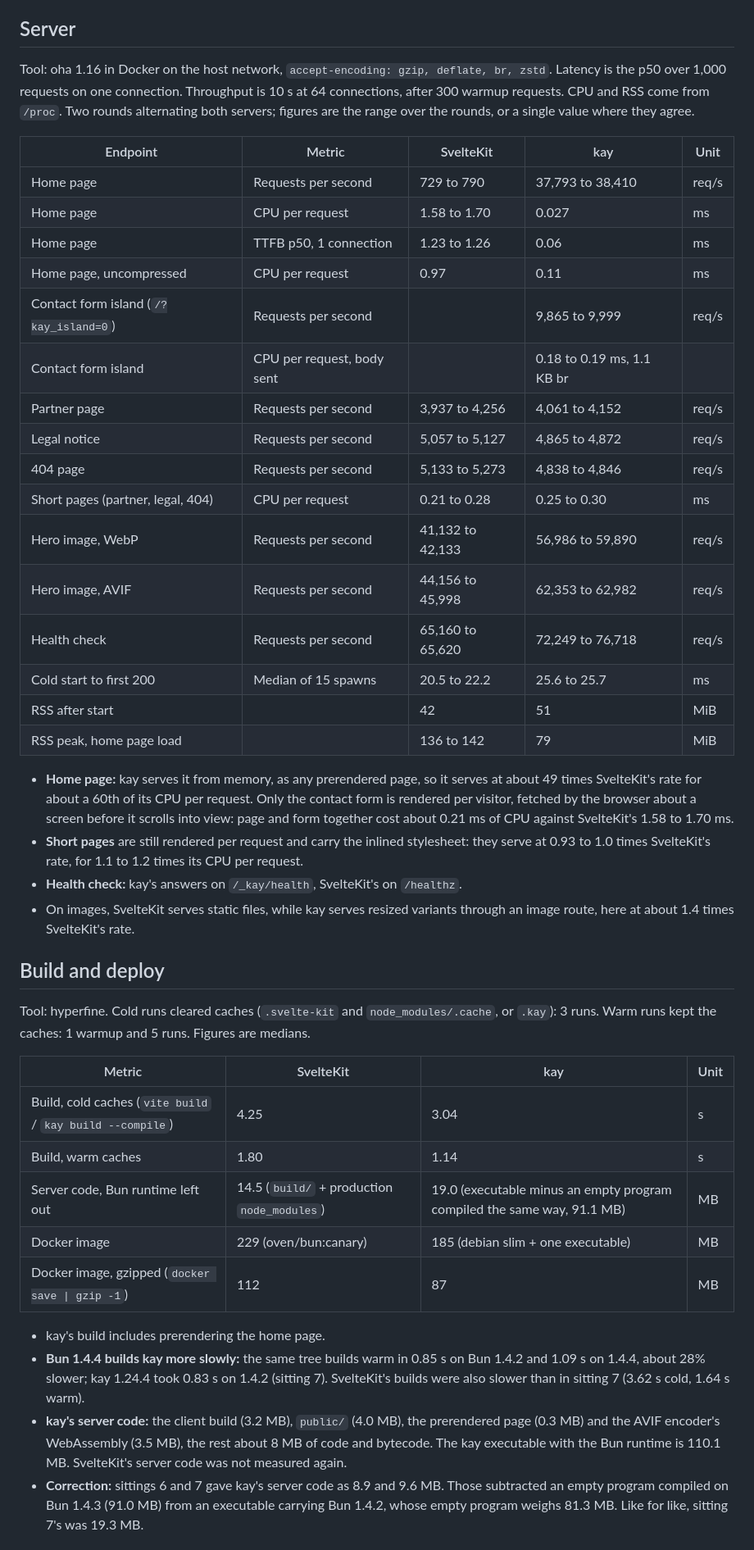
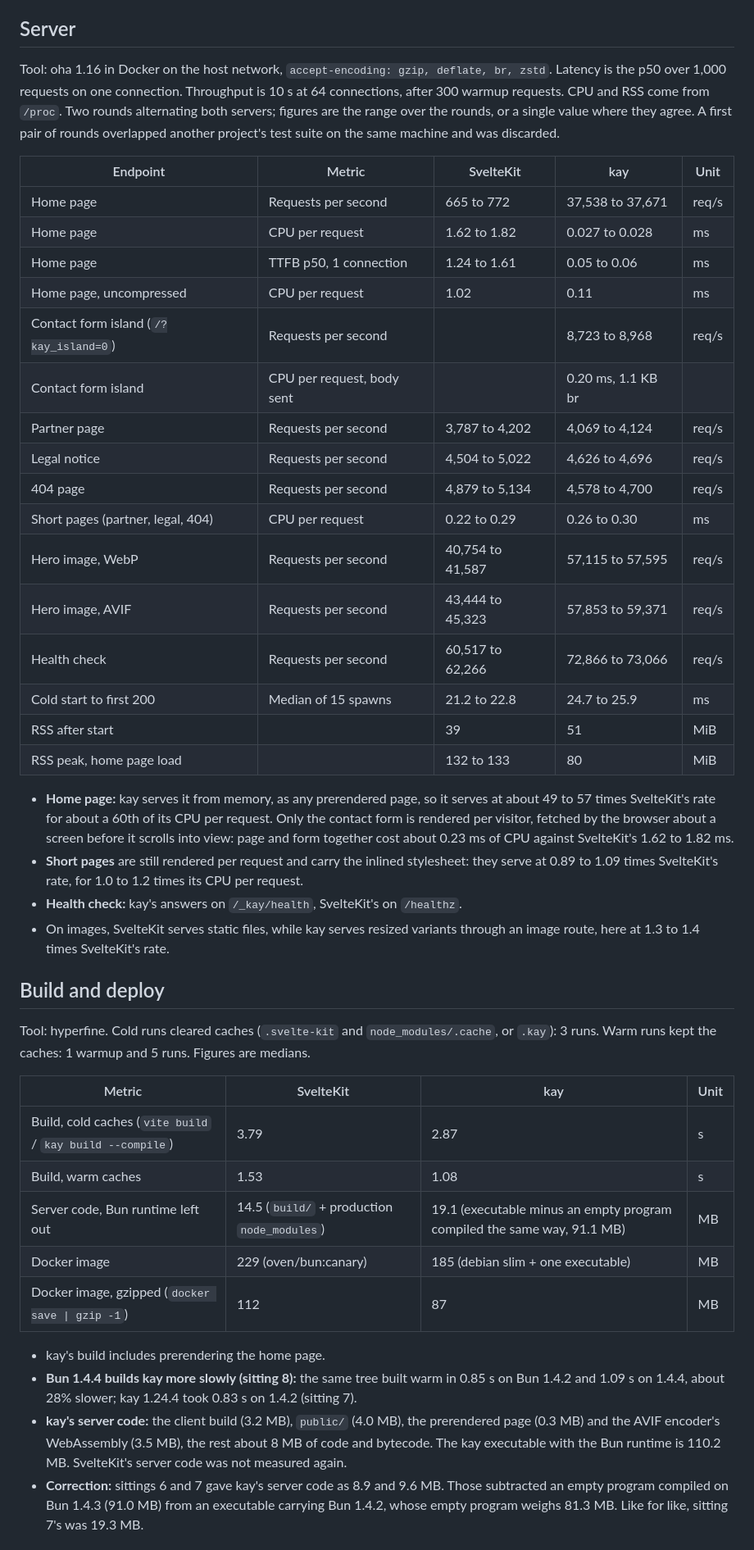
Before and after one commit to Kayno0o/devlog, a Markdown page: bench/sveltekit-port.md, the part around one of its changes. Shown at 82% size. GitHub-like rendering.

Commit message:
docs(posts): SvelteKit port benches rerun on kay 1.30.0
Sitting 9: nothing moved beyond noise against sitting 8; the contact form now uses field="...".

```diff
--- a/bench/sveltekit-port.md
+++ b/bench/sveltekit-port.md
@@ -70,46 +71,46 @@ SvelteKit's client JavaScript was not measured again: `c860ae5` has not changed
 - Inlined pages rendered per request go out as gzip: kay compresses them around a stylesheet deflated once at start.
 
 ## Server
-Tool: oha 1.16 in Docker on the host network, `accept-encoding: gzip, deflate, br, zstd`. Latency is the p50 over 1,000 requests on one connection. Throughput is 10 s at 64 connections, after 300 warmup requests. CPU and RSS come from `/proc`. Two rounds alternating both servers; figures are the range over the rounds, or a single value where they agree.
+Tool: oha 1.16 in Docker on the host network, `accept-encoding: gzip, deflate, br, zstd`. Latency is the p50 over 1,000 requests on one connection. Throughput is 10 s at 64 connections, after 300 warmup requests. CPU and RSS come from `/proc`. Two rounds alternating both servers; figures are the range over the rounds, or a single value where they agree. A first pair of rounds overlapped another project's test suite on the same machine and was discarded.
 
 | Endpoint | Metric | SvelteKit | kay | Unit |
 |---|---|---|---|---|
-| Home page | Requests per second | 729 to 790 | 37,793 to 38,410 | req/s |
-| Home page | CPU per request | 1.58 to 1.70 | 0.027 | ms |
-| Home page | TTFB p50, 1 connection | 1.23 to 1.26 | 0.06 | ms |
-| Home page, uncompressed | CPU per request | 0.97 | 0.11 | ms |
-| Contact form island (`/?kay_island=0`) | Requests per second | | 9,865 to 9,999 | req/s |
-| Contact form island | CPU per request, body sent | | 0.18 to 0.19 ms, 1.1 KB br | |
-| Partner page | Requests per second | 3,937 to 4,256 | 4,061 to 4,152 | req/s |
-| Legal notice | Requests per second | 5,057 to 5,127 | 4,865 to 4,872 | req/s |
-| 404 page | Requests per second | 5,133 to 5,273 | 4,838 to 4,846 | req/s |
-| Short pages (partner, legal, 404) | CPU per request | 0.21 to 0.28 | 0.25 to 0.30 | ms |
-| Hero image, WebP | Requests per second | 41,132 to 42,133 | 56,986 to 59,890 | req/s |
-| Hero image, AVIF | Requests per second | 44,156 to 45,998 | 62,353 to 62,982 | req/s |
-| Health check | Requests per second | 65,160 to 65,620 | 72,249 to 76,718 | req/s |
-| Cold start to first 200 | Median of 15 spawns | 20.5 to 22.2 | 25.6 to 25.7 | ms |
-| RSS after start | | 42 | 51 | MiB |
-| RSS peak, home page load | | 136 to 142 | 79 | MiB |
+| Home page | Requests per second | 665 to 772 | 37,538 to 37,671 | req/s |
+| Home page | CPU per request | 1.62 to 1.82 | 0.027 to 0.028 | ms |
+| Home page | TTFB p50, 1 connection | 1.24 to 1.61 | 0.05 to 0.06 | ms |
+| Home page, uncompressed | CPU per request | 1.02 | 0.11 | ms |
+| Contact form island (`/?kay_island=0`) | Requests per second | | 8,723 to 8,968 | req/s |
+| Contact form island | CPU per request, body sent | | 0.20 ms, 1.1 KB br | |
+| Partner page | Requests per second | 3,787 to 4,202 | 4,069 to 4,124 | req/s |
+| Legal notice | Requests per second | 4,504 to 5,022 | 4,626 to 4,696 | req/s |
+| 404 page | Requests per second | 4,879 to 5,134 | 4,578 to 4,700 | req/s |
+| Short pages (partner, legal, 404) | CPU per request | 0.22 to 0.29 | 0.26 to 0.30 | ms |
+| Hero image, WebP | Requests per second | 40,754 to 41,587 | 57,115 to 57,595 | req/s |
+| Hero image, AVIF | Requests per second | 43,444 to 45,323 | 57,853 to 59,371 | req/s |
+| Health check | Requests per second | 60,517 to 62,266 | 72,866 to 73,066 | req/s |
+| Cold start to first 200 | Median of 15 spawns | 21.2 to 22.8 | 24.7 to 25.9 | ms |
+| RSS after start | | 39 | 51 | MiB |
+| RSS peak, home page load | | 132 to 133 | 80 | MiB |
 
-- **Home page:** kay serves it from memory, as any prerendered page, so it serves at about 49 times SvelteKit's rate for about a 60th of its CPU per request. Only the contact form is rendered per visitor, fetched by the browser about a screen before it scrolls into view: page and form together cost about 0.21 ms of CPU against SvelteKit's 1.58 to 1.70 ms.
-- **Short pages** are still rendered per request and carry the inlined stylesheet: they serve at 0.93 to 1.0 times SvelteKit's rate, for 1.1 to 1.2 times its CPU per request.
+- **Home page:** kay serves it from memory, as any prerendered page, so it serves at about 49 to 57 times SvelteKit's rate for about a 60th of its CPU per request. Only the contact form is rendered per visitor, fetched by the browser about a screen before it scrolls into view: page and form together cost about 0.23 ms of CPU against SvelteKit's 1.62 to 1.82 ms.
+- **Short pages** are still rendered per request and carry the inlined stylesheet: they serve at 0.89 to 1.09 times SvelteKit's rate, for 1.0 to 1.2 times its CPU per request.
 - **Health check:** kay's answers on `/_kay/health`, SvelteKit's on `/healthz`.
-- On images, SvelteKit serves static files, while kay serves resized variants through an image route, here at about 1.4 times SvelteKit's rate.
+- On images, SvelteKit serves static files, while kay serves resized variants through an image route, here at 1.3 to 1.4 times SvelteKit's rate.
 
 ## Build and deploy
 Tool: hyperfine. Cold runs cleared caches (`.svelte-kit` and `node_modules/.cache`, or `.kay`): 3 runs. Warm runs kept the caches: 1 warmup and 5 runs. Figures are medians.
 
 | Metric | SvelteKit | kay | Unit |
 |---|---|---|---|
-| Build, cold caches (`vite build` / `kay build --compile`) | 4.25 | 3.04 | s |
-| Build, warm caches | 1.80 | 1.14 | s |
-| Server code, Bun runtime left out | 14.5 (`build/` + production `node_modules`) | 19.0 (executable minus an empty program compiled the same way, 91.1 MB) | MB |
+| Build, cold caches (`vite build` / `kay build --compile`) | 3.79 | 2.87 | s |
+| Build, warm caches | 1.53 | 1.08 | s |
+| Server code, Bun runtime left out | 14.5 (`build/` + production `node_modules`) | 19.1 (executable minus an empty program compiled the same way, 91.1 MB) | MB |
 | Docker image | 229 (oven/bun:canary) | 185 (debian slim + one executable) | MB |
 | Docker image, gzipped (`docker save \| gzip -1`) | 112 | 87 | MB |
 
 - kay's build includes prerendering the home page.
-- **Bun 1.4.4 builds kay more slowly:** the same tree builds warm in 0.85 s on Bun 1.4.2 and 1.09 s on 1.4.4, about 28% slower; kay 1.24.4 took 0.83 s on 1.4.2 (sitting 7). SvelteKit's builds were also slower than in sitting 7 (3.62 s cold, 1.64 s warm).
-- **kay's server code:** the client build (3.2 MB), `public/` (4.0 MB), the prerendered page (0.3 MB) and the AVIF encoder's WebAssembly (3.5 MB), the rest about 8 MB of code and bytecode. The kay executable with the Bun runtime is 110.1 MB. SvelteKit's server code was not measured again.
+- **Bun 1.4.4 builds kay more slowly (sitting 8):** the same tree built warm in 0.85 s on Bun 1.4.2 and 1.09 s on 1.4.4, about 28% slower; kay 1.24.4 took 0.83 s on 1.4.2 (sitting 7).
+- **kay's server code:** the client build (3.2 MB), `public/` (4.0 MB), the prerendered page (0.3 MB) and the AVIF encoder's WebAssembly (3.5 MB), the rest about 8 MB of code and bytecode. The kay executable with the Bun runtime is 110.2 MB. SvelteKit's server code was not measured again.
 - **Correction:** sittings 6 and 7 gave kay's server code as 8.9 and 9.6 MB. Those subtracted an empty program compiled on Bun 1.4.3 (91.0 MB) from an executable carrying Bun 1.4.2, whose empty program weighs 81.3 MB. Like for like, sitting 7's was 19.3 MB.
 
 ## Lines of code
```
Also changed, not shown: other parts of bench/sveltekit-port.md (+25 -23 lines), 2 other files.
